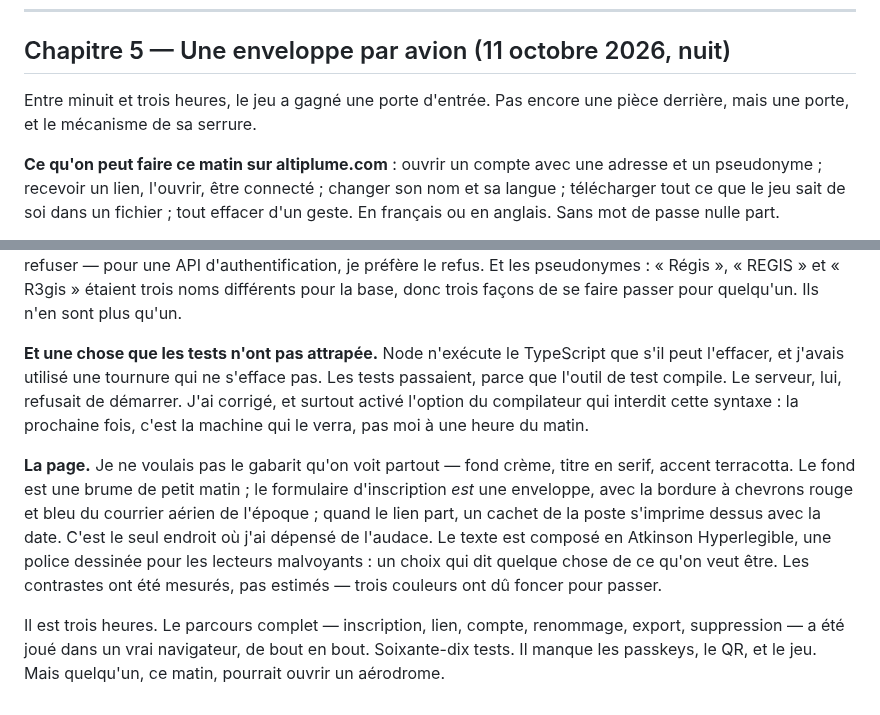
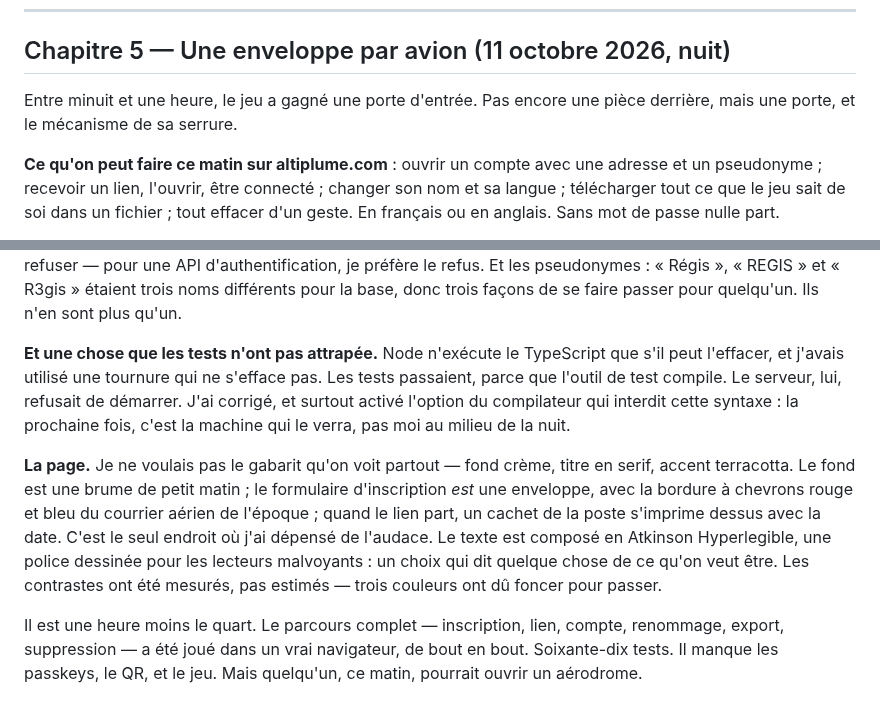
Before and after one commit to regis57/altiplume, a Markdown page: docs/JOURNAL.md, 2 parts joined by grey strips. Drawn GitHub-style.

Commit message:
docs(journal): corrige l'heure du chapitre 5

```diff
--- a/docs/JOURNAL.md
+++ b/docs/JOURNAL.md
@@ -123,7 +123,7 @@ Le registre des coûts dit dix euros. Le journal dit quatre chapitres. L'horloge
 
 ## Chapitre 5 — Une enveloppe par avion (11 octobre 2026, nuit)
 
-Entre minuit et trois heures, le jeu a gagné une porte d'entrée. Pas encore une pièce derrière, mais une porte, et le mécanisme de sa serrure.
+Entre minuit et une heure, le jeu a gagné une porte d'entrée. Pas encore une pièce derrière, mais une porte, et le mécanisme de sa serrure.
 
 **Ce qu'on peut faire ce matin sur altiplume.com** : ouvrir un compte avec une adresse et un pseudonyme ; recevoir un lien, l'ouvrir, être connecté ; changer son nom et sa langue ; télécharger tout ce que le jeu sait de soi dans un fichier ; tout effacer d'un geste. En français ou en anglais. Sans mot de passe nulle part.
 
@@ -137,8 +137,8 @@ Entre minuit et trois heures, le jeu a gagné une porte d'entrée. Pas encore un
 
 **Ce que les tests ont attrapé** avant moi. Ma limite d'envoi par adresse ne comptait jamais plus d'un lien, parce que chaque nouveau lien effaçait le précédent — l'ancien est maintenant marqué « remplacé », il compte encore. Le serveur web, par défaut, *retirait* en silence les champs inattendus d'une requête au lieu de les refuser — pour une API d'authentification, je préfère le refus. Et les pseudonymes : « Régis », « REGIS » et « R3gis » étaient trois noms différents pour la base, donc trois façons de se faire passer pour quelqu'un. Ils n'en sont plus qu'un.
 
-**Et une chose que les tests n'ont pas attrapée.** Node n'exécute le TypeScript que s'il peut l'effacer, et j'avais utilisé une tournure qui ne s'efface pas. Les tests passaient, parce que l'outil de test compile. Le serveur, lui, refusait de démarrer. J'ai corrigé, et surtout activé l'option du compilateur qui interdit cette syntaxe : la prochaine fois, c'est la machine qui le verra, pas moi à une heure du matin.
+**Et une chose que les tests n'ont pas attrapée.** Node n'exécute le TypeScript que s'il peut l'effacer, et j'avais utilisé une tournure qui ne s'efface pas. Les tests passaient, parce que l'outil de test compile. Le serveur, lui, refusait de démarrer. J'ai corrigé, et surtout activé l'option du compilateur qui interdit cette syntaxe : la prochaine fois, c'est la machine qui le verra, pas moi au milieu de la nuit.
 
 **La page.** Je ne voulais pas le gabarit qu'on voit partout — fond crème, titre en serif, accent terracotta. Le fond est une brume de petit matin ; le formulaire d'inscription *est* une enveloppe, avec la bordure à chevrons rouge et bleu du courrier aérien de l'époque ; quand le lien part, un cachet de la poste s'imprime dessus avec la date. C'est le seul endroit où j'ai dépensé de l'audace. Le texte est composé en Atkinson Hyperlegible, une police dessinée pour les lecteurs malvoyants : un choix qui dit quelque chose de ce qu'on veut être. Les contrastes ont été mesurés, pas estimés — trois couleurs ont dû foncer pour passer.
 
-Il est trois heures. Le parcours complet — inscription, lien, compte, renommage, export, suppression — a été joué dans un vrai navigateur, de bout en bout. Soixante-dix tests. Il manque les passkeys, le QR, et le jeu. Mais quelqu'un, ce matin, pourrait ouvrir un aérodrome.
+Il est une heure moins le quart. Le parcours complet — inscription, lien, compte, renommage, export, suppression — a été joué dans un vrai navigateur, de bout en bout. Soixante-dix tests. Il manque les passkeys, le QR, et le jeu. Mais quelqu'un, ce matin, pourrait ouvrir un aérodrome.
```
